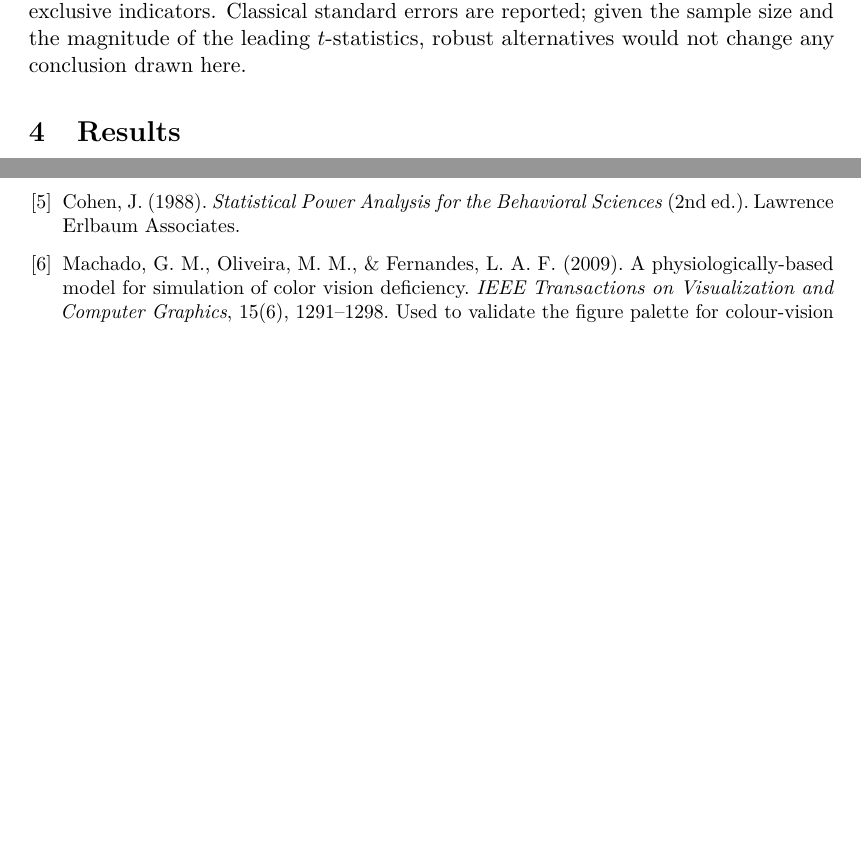
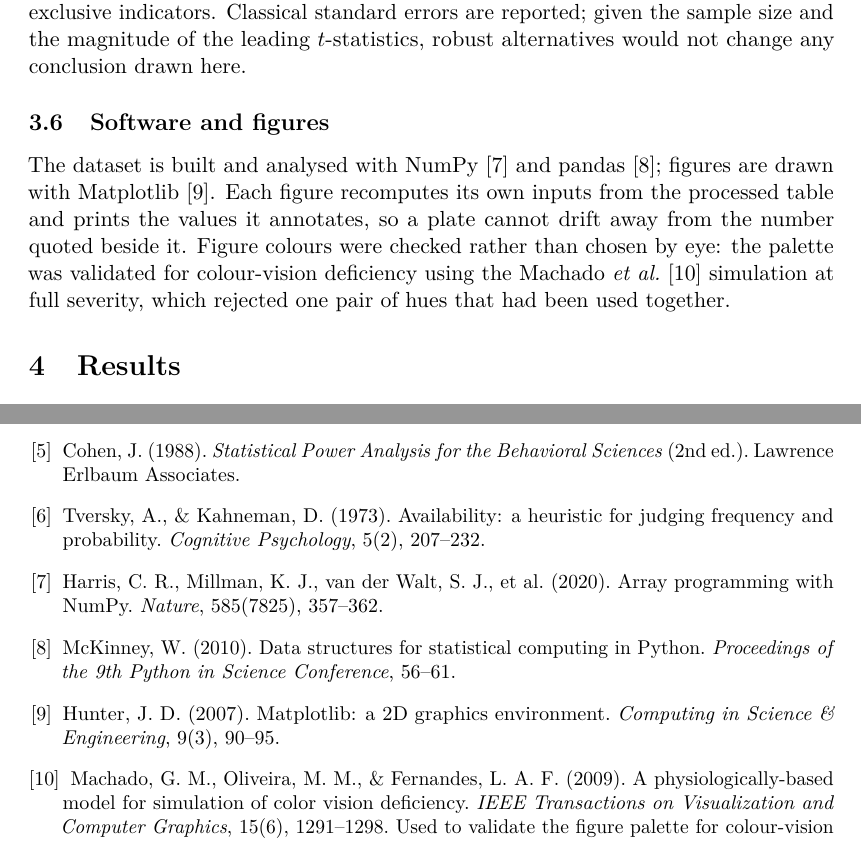
Before and after one commit to tariksahar/diminishing-returns, a LaTeX paper (docs/technical_report.tex): two parts of pages 5 and 11 of 12 before the commit and two parts of pages 5 and 12 of 13 after it, joined at a grey line, cut so that both start at the same text, the shorter picture padded with empty space. Compiled offline with pdfLaTeX.

Commit message:
Complete the technical report's references
An audit of the bibliography found one orphan and two gaps.

Machado et al. sat in the reference list with nothing in the text pointing to
it. Because the document uses thebibliography rather than BibTeX, an uncited
entry still prints, so the report carried a reference nobody referred to. It is
now cited where it belongs, in a short Methods note on how the figures are
produced and how the palette was checked for colour-vision deficiency.

Availability bias was doing real work in the abstract and the conclusion as the
proposed explanation for the belief's persistence, with no attribution. Tversky
and Kahneman (1973) is now cited at the point the argument is made.

The software the analysis actually runs on - NumPy, pandas, Matplotlib - was
uncited. Standard practice in a report like this, and cheap to fix.

Ten references, every one cited, no dangling keys.

Still missing, and not papered over: there is no related-work section. No
literature search on prior analyses of episode ratings was carried out, and
inventing plausible-looking citations to cover that would be worse than the
gap. The introduction already claims only a disciplined application of standard
methods rather than novelty, so nothing in the text overstates what the absent
review would support.

```diff
--- a/docs/technical_report.tex
+++ b/docs/technical_report.tex
@@ -277,6 +277,18 @@ sample size and the magnitude of the leading $t$-statistics, robust
 alternatives would not change any conclusion drawn here.
 
 \FloatBarrier
+\subsection{Software and figures}
+
+The dataset is built and analysed with NumPy~\cite{numpy} and
+pandas~\cite{pandas}; figures are drawn with Matplotlib~\cite{matplotlib}. Each
+figure recomputes its own inputs from the processed table and prints the values
+it annotates, so a plate cannot drift away from the number quoted beside it.
+Figure colours were checked rather than chosen by eye: the palette was
+validated for colour-vision deficiency using the Machado \emph{et
+al.}~\cite{machado} simulation at full severity, which rejected one pair of
+hues that had been used together.
+
+\FloatBarrier
 \section{Results}
 
 \subsection{The distribution of trajectories}
@@ -564,6 +577,22 @@ Epidemiology}, 34(1), 215--220.
 Cohen, J. (1988). \emph{Statistical Power Analysis for the Behavioral Sciences}
 (2nd ed.). Lawrence Erlbaum Associates.
 
+\bibitem{tversky}
+Tversky, A., \& Kahneman, D. (1973). Availability: a heuristic for judging
+frequency and probability. \emph{Cognitive Psychology}, 5(2), 207--232.
+
+\bibitem{numpy}
+Harris, C. R., Millman, K. J., van der Walt, S. J., et al. (2020). Array
+programming with NumPy. \emph{Nature}, 585(7825), 357--362.
+
+\bibitem{pandas}
+McKinney, W. (2010). Data structures for statistical computing in Python.
+\emph{Proceedings of the 9th Python in Science Conference}, 56--61.
+
+\bibitem{matplotlib}
+Hunter, J. D. (2007). Matplotlib: a 2D graphics environment.
+\emph{Computing in Science \& Engineering}, 9(3), 90--95.
+
 \bibitem{machado}
 Machado, G. M., Oliveira, M. M., \& Fernandes, L. A. F. (2009). A
 physiologically-based model for simulation of color vision deficiency.
```
Also changed, not shown: docs/technical_report.tex (5 more changed lines).
